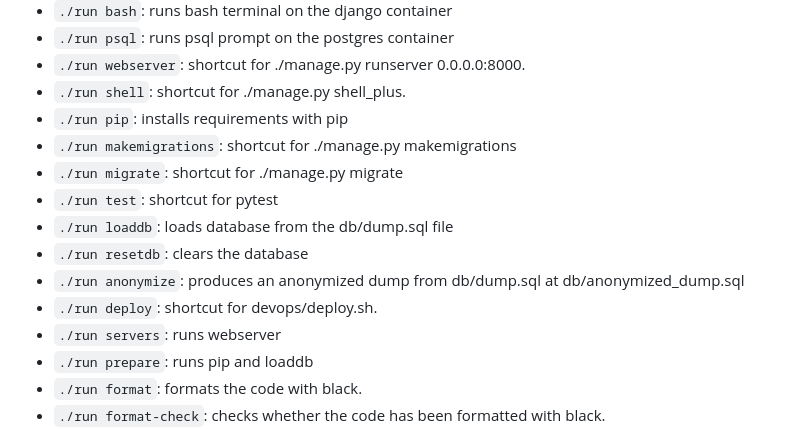
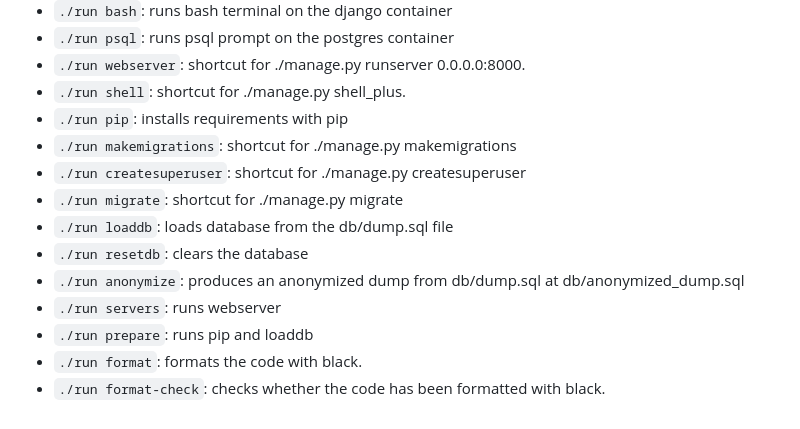
Before and after one commit to itsmehujo/t-web-800, a Markdown page: backend/README.md, the part around the change. GitHub-like rendering.

```diff
--- a/backend/README.md
+++ b/backend/README.md
@@ -52,12 +52,11 @@ The credentials and connection infos are:
 - `./run shell`: shortcut for ./manage.py shell_plus.
 - `./run pip`: installs requirements with pip
 - `./run makemigrations`: shortcut for ./manage.py makemigrations
+- `./run createsuperuser`: shortcut for ./manage.py createsuperuser
 - `./run migrate`: shortcut for ./manage.py migrate
-- `./run test`: shortcut for pytest
 - `./run loaddb`: loads database from the db/dump.sql file
 - `./run resetdb`: clears the database
 - `./run anonymize`: produces an anonymized dump from db/dump.sql at db/anonymized_dump.sql
-- `./run deploy`: shortcut for devops/deploy.sh.
 - `./run servers`: runs webserver
 - `./run prepare`: runs pip and loaddb
 - `./run format`: formats the code with black.
```
